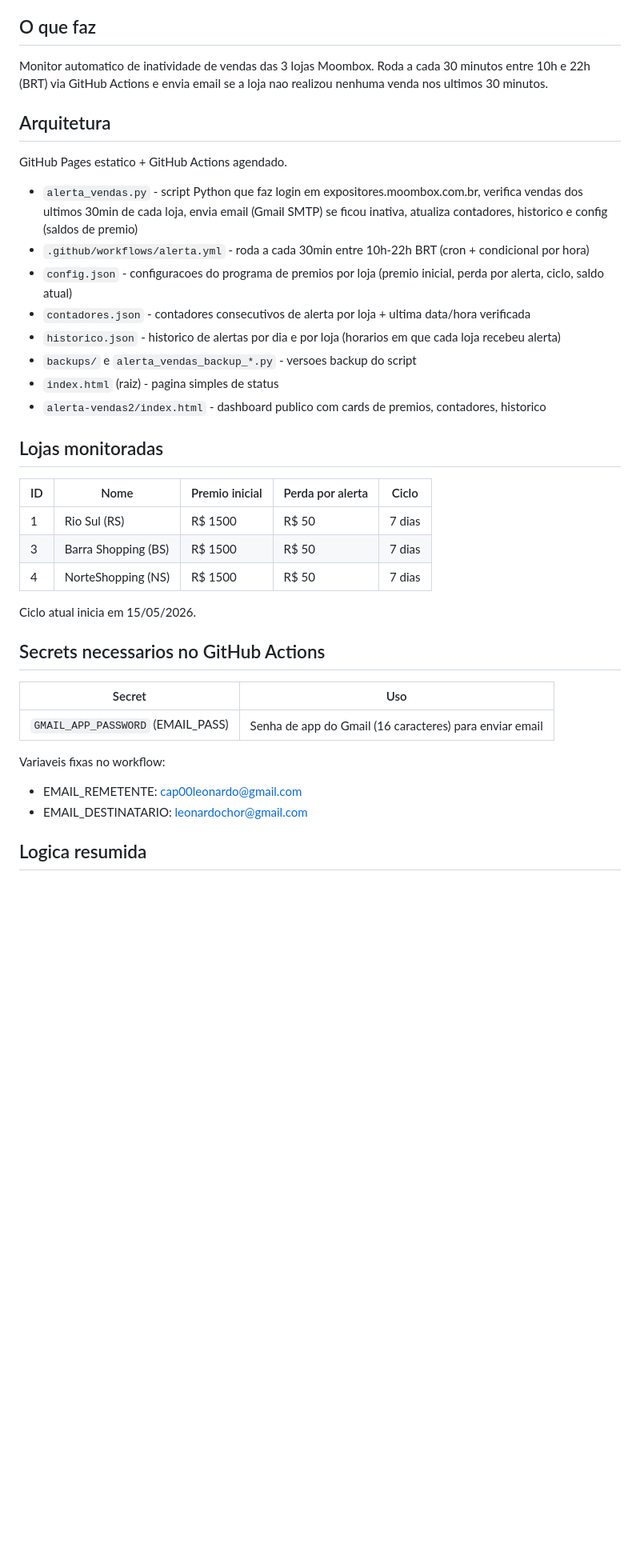
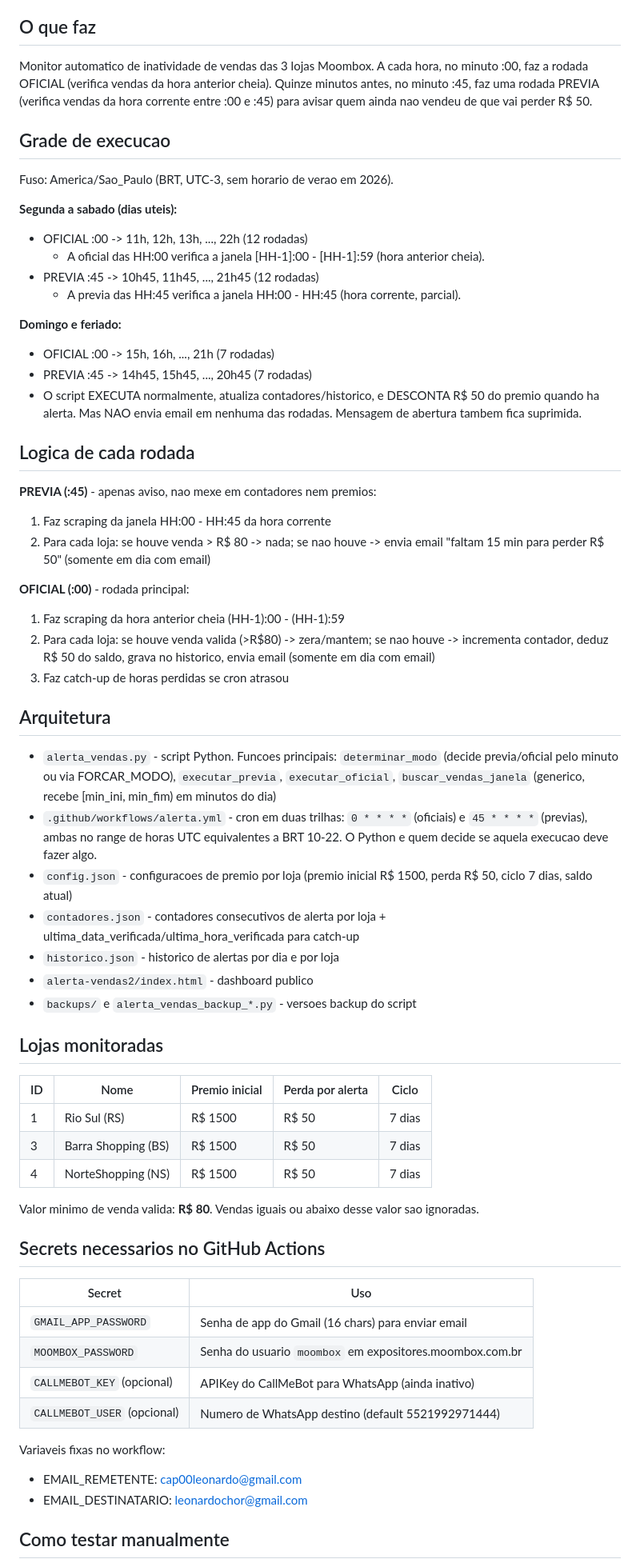
Before and after one commit to leonardochor-hash/alerta-vendas, a Markdown page: CONTEXTO.md, the part around one of its changes. Shown at 80% size. GitHub-like rendering; blank space fills up the shorter version.

Commit message:
docs(CONTEXTO): atualiza grade :00/:45, regras dom/feriado, Secret MOOMBOX_PASSWORD

```diff
--- a/CONTEXTO.md
+++ b/CONTEXTO.md
@@ -12,40 +12,68 @@
 
 ## O que faz
 
-Monitor automatico de inatividade de vendas das 3 lojas Moombox. Roda a cada 30 minutos entre 10h e 22h (BRT) via GitHub Actions e envia email se a loja nao realizou nenhuma venda nos ultimos 30 minutos.
+Monitor automatico de inatividade de vendas das 3 lojas Moombox.
+A cada hora, no minuto :00, faz a rodada OFICIAL (verifica vendas da hora anterior cheia).
+Quinze minutos antes, no minuto :45, faz uma rodada PREVIA (verifica vendas da hora corrente entre :00 e :45) para avisar quem ainda nao vendeu de que vai perder R$ 50.
+
+## Grade de execucao
+
+Fuso: America/Sao_Paulo (BRT, UTC-3, sem horario de verao em 2026).
+
+**Segunda a sabado (dias uteis):**
+- OFICIAL :00 -> 11h, 12h, 13h, ..., 22h (12 rodadas)
+  - A oficial das HH:00 verifica a janela [HH-1]:00 - [HH-1]:59 (hora anterior cheia).
+- PREVIA :45 -> 10h45, 11h45, ..., 21h45 (12 rodadas)
+  - A previa das HH:45 verifica a janela HH:00 - HH:45 (hora corrente, parcial).
+
+**Domingo e feriado:**
+- OFICIAL :00 -> 15h, 16h, ..., 21h (7 rodadas)
+- PREVIA :45 -> 14h45, 15h45, ..., 20h45 (7 rodadas)
+- O script EXECUTA normalmente, atualiza contadores/historico, e DESCONTA R$ 50 do premio quando ha alerta. Mas NAO envia email em nenhuma das rodadas. Mensagem de abertura tambem fica suprimida.
+
+## Logica de cada rodada
+
+**PREVIA (:45)** - apenas aviso, nao mexe em contadores nem premios:
+1. Faz scraping da janela HH:00 - HH:45 da hora corrente
+2. Para cada loja: se houve venda > R$ 80 -> nada; se nao houve -> envia email "faltam 15 min para perder R$ 50" (somente em dia com email)
+
+**OFICIAL (:00)** - rodada principal:
+1. Faz scraping da hora anterior cheia (HH-1):00 - (HH-1):59
+2. Para cada loja: se houve venda valida (>R$80) -> zera/mantem; se nao houve -> incrementa contador, deduz R$ 50 do saldo, grava no historico, envia email (somente em dia com email)
+3. Faz catch-up de horas perdidas se cron atrasou
 
 ## Arquitetura
 
-GitHub Pages estatico + GitHub Actions agendado.
-
-- `alerta_vendas.py` - script Python que faz login em expositores.moombox.com.br, verifica vendas dos ultimos 30min de cada loja, envia email (Gmail SMTP) se ficou inativa, atualiza contadores, historico e config (saldos de premio)
-- `.github/workflows/alerta.yml` - roda a cada 30min entre 10h-22h BRT (cron + condicional por hora)
-- `config.json` - configuracoes do programa de premios por loja (premio inicial, perda por alerta, ciclo, saldo atual)
-- `contadores.json` - contadores consecutivos de alerta por loja + ultima data/hora verificada
-- `historico.json` - historico de alertas por dia e por loja (horarios em que cada loja recebeu alerta)
+- `alerta_vendas.py` - script Python. Funcoes principais: `determinar_modo` (decide previa/oficial pelo minuto ou via FORCAR_MODO), `executar_previa`, `executar_oficial`, `buscar_vendas_janela` (generico, recebe [min_ini, min_fim) em minutos do dia)
+- `.github/workflows/alerta.yml` - cron em duas trilhas: `0 * * * *` (oficiais) e `45 * * * *` (previas), ambas no range de horas UTC equivalentes a BRT 10-22. O Python e quem decide se aquela execucao deve fazer algo.
+- `config.json` - configuracoes de premio por loja (premio inicial R$ 1500, perda R$ 50, ciclo 7 dias, saldo atual)
+- `contadores.json` - contadores consecutivos de alerta por loja + ultima_data_verificada/ultima_hora_verificada para catch-up
+- `historico.json` - historico de alertas por dia e por loja
+- `alerta-vendas2/index.html` - dashboard publico
 - `backups/` e `alerta_vendas_backup_*.py` - versoes backup do script
-- `index.html` (raiz) - pagina simples de status
-- `alerta-vendas2/index.html` - dashboard publico com cards de premios, contadores, historico
 
 ## Lojas monitoradas
 
 | ID | Nome | Premio inicial | Perda por alerta | Ciclo |
 |----|------|----------------|------------------|-------|
-| 1  | Rio Sul (RS) | R$ 1500 | R$ 50 | 7 dias |
-| 3  | Barra Shopping (BS) | R$ 1500 | R$ 50 | 7 dias |
-| 4  | NorteShopping (NS) | R$ 1500 | R$ 50 | 7 dias |
+| 1 | Rio Sul (RS) | R$ 1500 | R$ 50 | 7 dias |
+| 3 | Barra Shopping (BS) | R$ 1500 | R$ 50 | 7 dias |
+| 4 | NorteShopping (NS) | R$ 1500 | R$ 50 | 7 dias |
 
-Ciclo atual inicia em 15/05/2026.
+Valor minimo de venda valida: **R$ 80**. Vendas iguais ou abaixo desse valor sao ignoradas.
 
 ## Secrets necessarios no GitHub Actions
 
 | Secret | Uso |
 |--------|-----|
-| `GMAIL_APP_PASSWORD` (EMAIL_PASS) | Senha de app do Gmail (16 caracteres) para enviar email |
+| `GMAIL_APP_PASSWORD` | Senha de app do Gmail (16 chars) para enviar email |
+| `MOOMBOX_PASSWORD` | Senha do usuario `moombox` em expositores.moombox.com.br |
+| `CALLMEBOT_KEY` (opcional) | APIKey do CallMeBot para WhatsApp (ainda inativo) |
+| `CALLMEBOT_USER` (opcional) | Numero de WhatsApp destino (default 5521992971444) |
 
 Variaveis fixas no workflow:
 - EMAIL_REMETENTE: cap00leonardo@gmail.com
 - EMAIL_DESTINATARIO: leonardochor@gmail.com
 
-## Logica resumida
+## Como testar manualmente
 
```
Also changed, not shown: other parts of CONTEXTO.md (+14 -13 lines).
